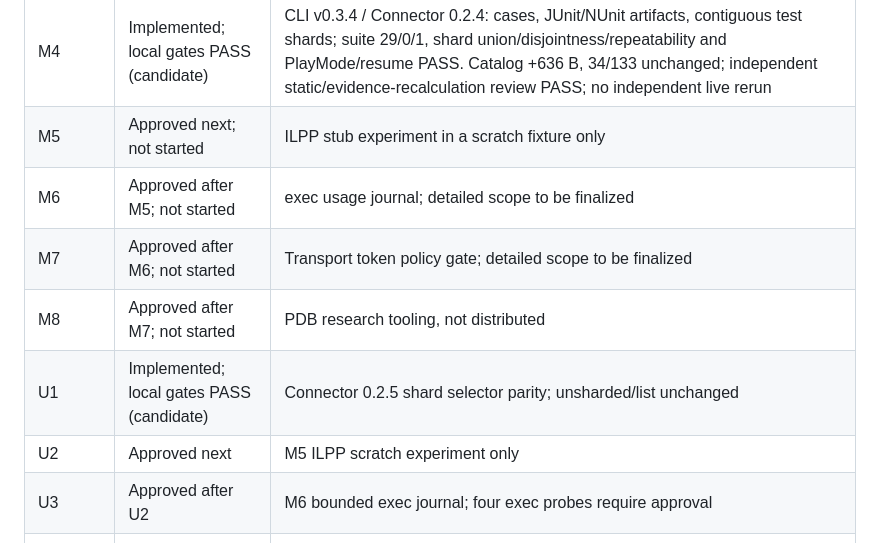
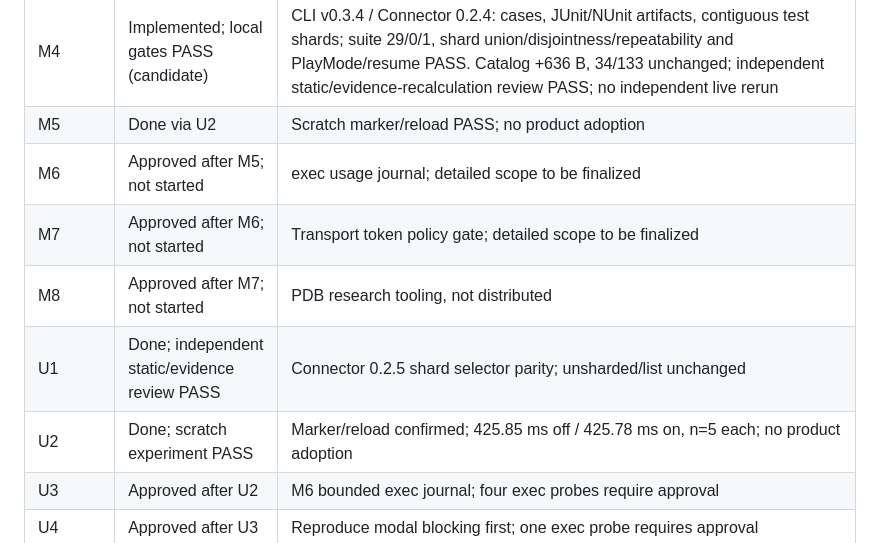
Before and after one commit to NotNull92/hera-agent-unity, a Markdown page: docs/handoffs/ACTIVE.md, the part around the change. Rendered like a GitHub page.

```diff
--- a/docs/handoffs/ACTIVE.md
+++ b/docs/handoffs/ACTIVE.md
@@ -69,12 +69,12 @@ measurement, and the 150 ms dispatch delay moved to M3.
 | fix B | Done (candidate) | Atomic fail-closed preflight and 12 Undo-covered action declarations; screenshot reversible=false. CLI `v0.3.3`, Connector `0.2.2`; independent verification follows implementation |
 | M3 | Done (candidate); independent verification PASS | Connector `0.2.3` isolates bounded body byte reads from Unity context; no watchdog/tick or CLI changes. Measurements and rejected alternatives are in `docs/DECISION_LEDGER.md`. Independent verification was documentary: the raw before/after matrices were recomputed and matched the report, so no independent re-measurement is claimed |
 | M4 | Implemented; local gates PASS (candidate) | CLI v0.3.4 / Connector 0.2.4: cases, JUnit/NUnit artifacts, contiguous test shards; suite 29/0/1, shard union/disjointness/repeatability and PlayMode/resume PASS. Catalog +636 B, 34/133 unchanged; independent static/evidence-recalculation review PASS; no independent live rerun |
-| M5 | Approved next; not started | ILPP stub experiment in a scratch fixture only |
+| M5 | Done via U2 | Scratch marker/reload PASS; no product adoption |
 | M6 | Approved after M5; not started | exec usage journal; detailed scope to be finalized |
 | M7 | Approved after M6; not started | Transport token policy gate; detailed scope to be finalized |
 | M8 | Approved after M7; not started | PDB research tooling, not distributed |
-| U1 | Implemented; local gates PASS (candidate) | Connector 0.2.5 shard selector parity; unsharded/list unchanged |
-| U2 | Approved next | M5 ILPP scratch experiment only |
+| U1 | Done; independent static/evidence review PASS | Connector 0.2.5 shard selector parity; unsharded/list unchanged |
+| U2 | Done; scratch experiment PASS | Marker/reload confirmed; 425.85 ms off / 425.78 ms on, n=5 each; no product adoption |
 | U3 | Approved after U2 | M6 bounded exec journal; four exec probes require approval |
 | U4 | Approved after U3 | Reproduce modal blocking first; one exec probe requires approval |
 | U5 | Approved after U4 | Review profile assignments, then CLI profile discovery |
```
Also changed, not shown: docs/DECISION_LEDGER.md (+6 -0 lines).
